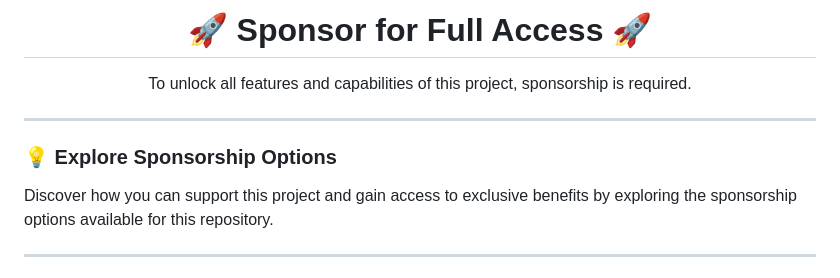
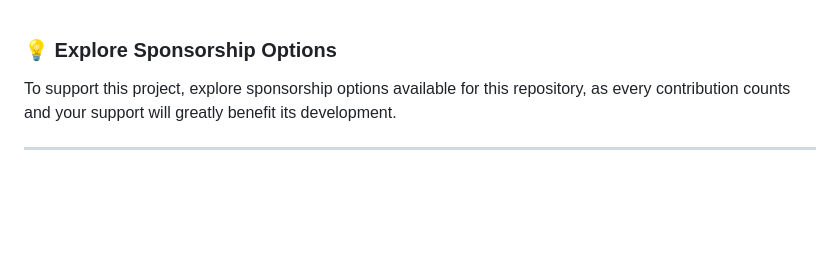
Before and after one commit to Pulkit1822/Algo-Arena, a Markdown page: README.md, the part around the change. Drawn GitHub-style; blank space fills up the shorter version.

Commit message:
Update README.md with revised sponsorship information and improved project presentation link

```diff
--- a/README.md
+++ b/README.md
@@ -1,13 +1,6 @@
-<div align="center">
-  <h1>🚀 Sponsor for Full Access 🚀</h1>
-  <p>To unlock all features and capabilities of this project, sponsorship is required.</p>
-</div>
-
----
-
 ### 💡 Explore Sponsorship Options
 
-Discover how you can support this project and gain access to exclusive benefits by exploring the sponsorship options available for this repository.
+To support this project, explore sponsorship options available for this repository, as every contribution counts and your support will greatly benefit its development.
 
 
 ---
```
